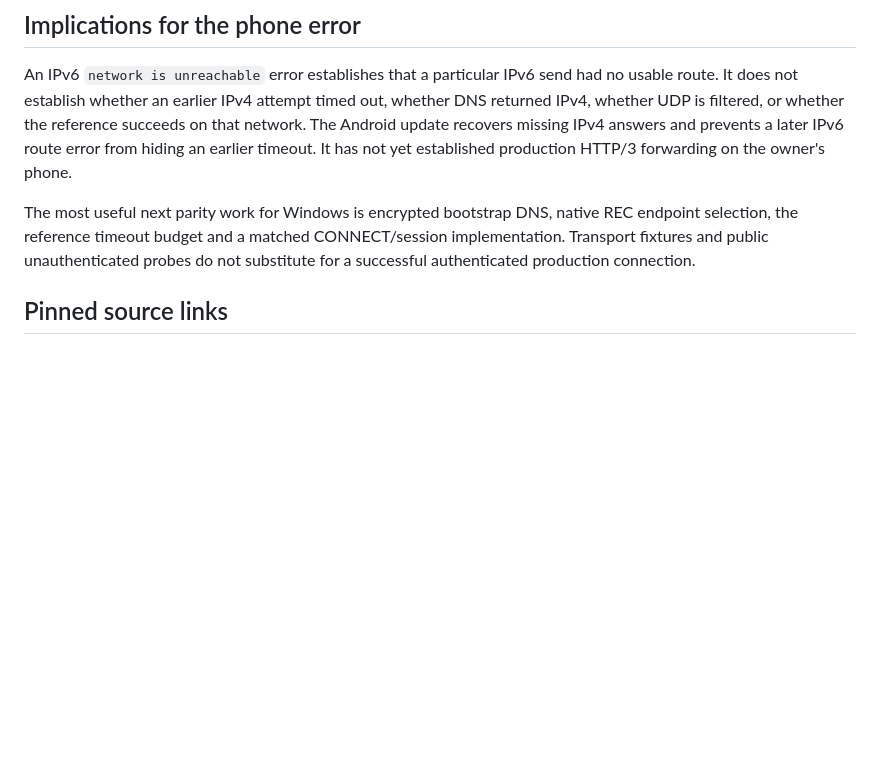
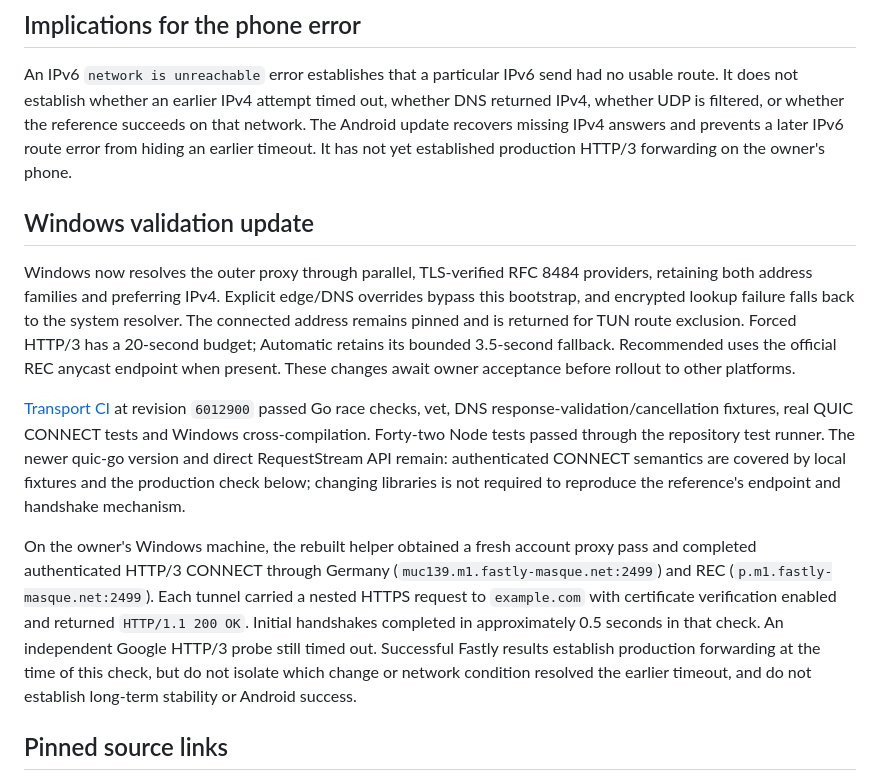
Before and after one commit to erfan-tahvilian/FoxVPN, a Markdown page: docs/development/http3-comparison.md, the part around the change. Drawn GitHub-style; blank space fills up the shorter version.

Commit message:
Record successful Windows authenticated HTTP3 forwarding checks

```diff
--- a/docs/development/http3-comparison.md
+++ b/docs/development/http3-comparison.md
@@ -36,7 +36,13 @@ These are service metadata, not permanently pinned addresses. Both clients use t
 
 An IPv6 `network is unreachable` error establishes that a particular IPv6 send had no usable route. It does not establish whether an earlier IPv4 attempt timed out, whether DNS returned IPv4, whether UDP is filtered, or whether the reference succeeds on that network. The Android update recovers missing IPv4 answers and prevents a later IPv6 route error from hiding an earlier timeout. It has not yet established production HTTP/3 forwarding on the owner's phone.
 
-The most useful next parity work for Windows is encrypted bootstrap DNS, native REC endpoint selection, the reference timeout budget and a matched CONNECT/session implementation. Transport fixtures and public unauthenticated probes do not substitute for a successful authenticated production connection.
+## Windows validation update
+
+Windows now resolves the outer proxy through parallel, TLS-verified RFC 8484 providers, retaining both address families and preferring IPv4. Explicit edge/DNS overrides bypass this bootstrap, and encrypted lookup failure falls back to the system resolver. The connected address remains pinned and is returned for TUN route exclusion. Forced HTTP/3 has a 20-second budget; Automatic retains its bounded 3.5-second fallback. Recommended uses the official REC anycast endpoint when present. These changes await owner acceptance before rollout to other platforms.
+
+[Transport CI](https://github.com/erfan-tahvilian/FoxVPN/actions/runs/40189395885) at revision `6012900` passed Go race checks, vet, DNS response-validation/cancellation fixtures, real QUIC CONNECT tests and Windows cross-compilation. Forty-two Node tests passed through the repository test runner. The newer quic-go version and direct RequestStream API remain: authenticated CONNECT semantics are covered by local fixtures and the production check below; changing libraries is not required to reproduce the reference's endpoint and handshake mechanism.
+
+On the owner's Windows machine, the rebuilt helper obtained a fresh account proxy pass and completed authenticated HTTP/3 CONNECT through Germany (`muc139.m1.fastly-masque.net:2499`) and REC (`p.m1.fastly-masque.net:2499`). Each tunnel carried a nested HTTPS request to `example.com` with certificate verification enabled and returned `HTTP/1.1 200 OK`. Initial handshakes completed in approximately 0.5 seconds in that check. An independent Google HTTP/3 probe still timed out. Successful Fastly results establish production forwarding at the time of this check, but do not isolate which change or network condition resolved the earlier timeout, and do not establish long-term stability or Android success.
 
 ## Pinned source links
 
```
Also changed, not shown: VALIDATION.md (+7 -0 lines).
